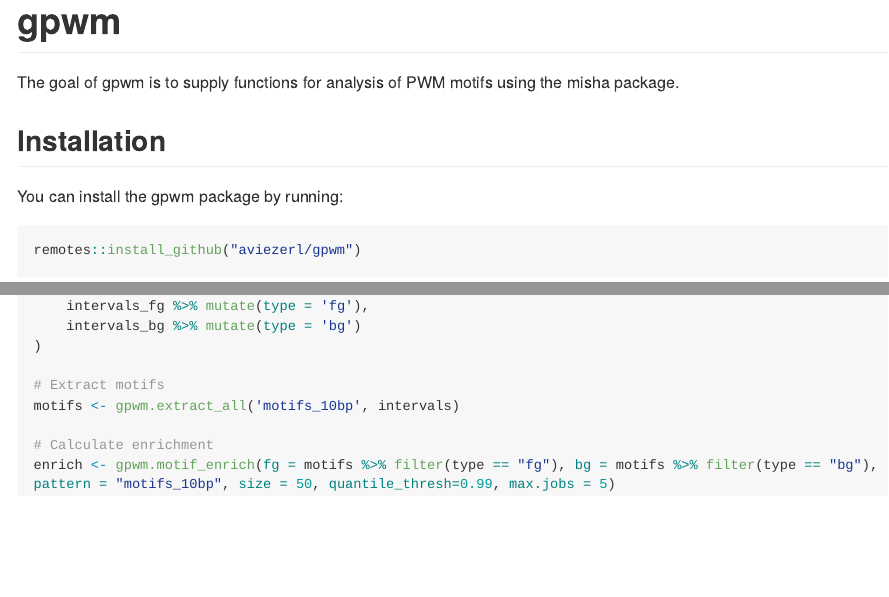
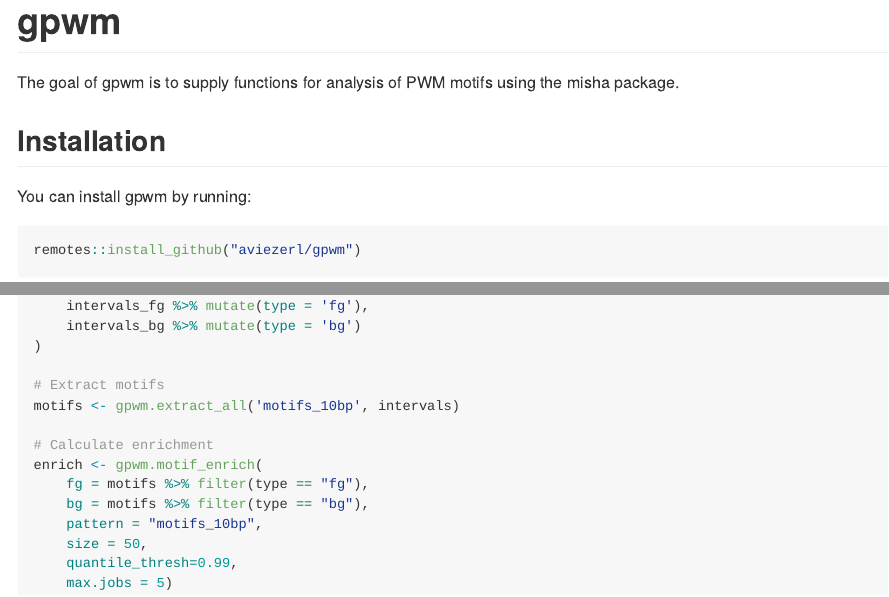
Before and after one commit to tanaylab/gpwm, an R Markdown document (README.Rmd): the page in a window 1100 px wide, from its top, and a second part further down, joined at a grey line. Rendered offline with R 4.5, knitr and Pandoc, with nearby package versions; long lines of code are wrapped.

Commit message:
some linting

````diff
--- a/README.Rmd
+++ b/README.Rmd
@@ -20,7 +20,7 @@ The goal of gpwm is to supply functions for analysis of PWM motifs using the mis
 
 ## Installation
 
-You can install the gpwm package by running:
+You can install gpwm by running:
 
 ```r
 remotes::install_github("aviezerl/gpwm")
````
Also changed, not shown: README.md, README.Rmd (8 more changed lines).
